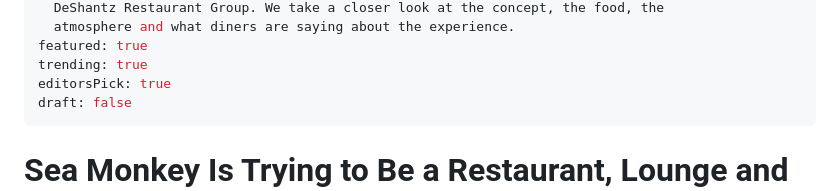
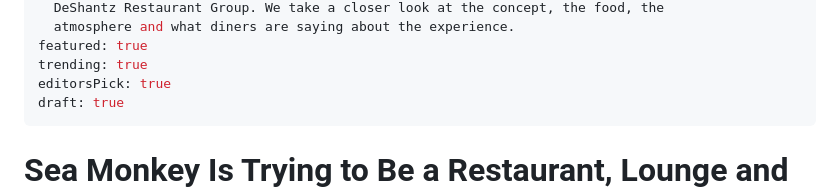
Before and after one commit to thealleghenychronicle-lab/allegheny-chronicle, a Markdown page: content/articles/sea-monkey-pittsburgh’s-new-restaurant-lounge-and-night-out.md, the part around the change. Rendered like a GitHub page.

Commit message:
Update Article “sea-monkey-pittsburgh’s-new-restaurant-lounge-and-night-out” - Allegheny Chronicle <thealleghenychronicle@gmail.com> via DecapBridge

```diff
--- a/content/articles/sea-monkey-pittsburgh’s-new-restaurant-lounge-and-night-out.md
+++ b/content/articles/sea-monkey-pittsburgh’s-new-restaurant-lounge-and-night-out.md
@@ -21,7 +21,7 @@ excerpt: Sea Monkey brings Mediterranean and Japanese influences, nightlife,
 featured: true
 trending: true
 editorsPick: true
-draft: false
+draft: true
 ---
 # Sea Monkey Is Trying to Be a Restaurant, Lounge and Night Out — Pittsburgh Is Still Deciding What to Make of It
 
```
